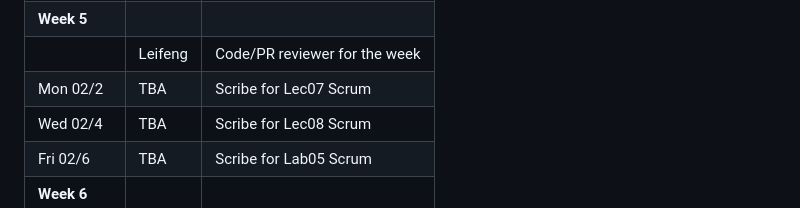
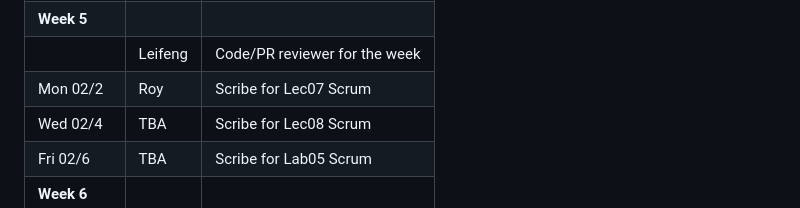
Before and after one commit to ucsb-cs148-w26/pj04-receipt-divider, a Markdown page: team/!LEADERSHIP.md, the part around the change. Drawn GitHub-style.

Commit message:
edited leadership doc

```diff
--- a/team/!LEADERSHIP.md
+++ b/team/!LEADERSHIP.md
@@ -41,7 +41,7 @@
 | Fri 01/30   | N/A               | Scribe for Lab04 Scrum                            |
 | **Week 5**  |                   |                                                   |
 |             | Leifeng           | Code/PR reviewer for the week                     |
-| Mon 02/2    | TBA               | Scribe for Lec07 Scrum                            |
+| Mon 02/2    | Roy               | Scribe for Lec07 Scrum                            |
 | Wed 02/4    | TBA               | Scribe for Lec08 Scrum                            |
 | Fri 02/6    | TBA               | Scribe for Lab05 Scrum                            |
 | **Week 6**  |                   |                                                   |
```
